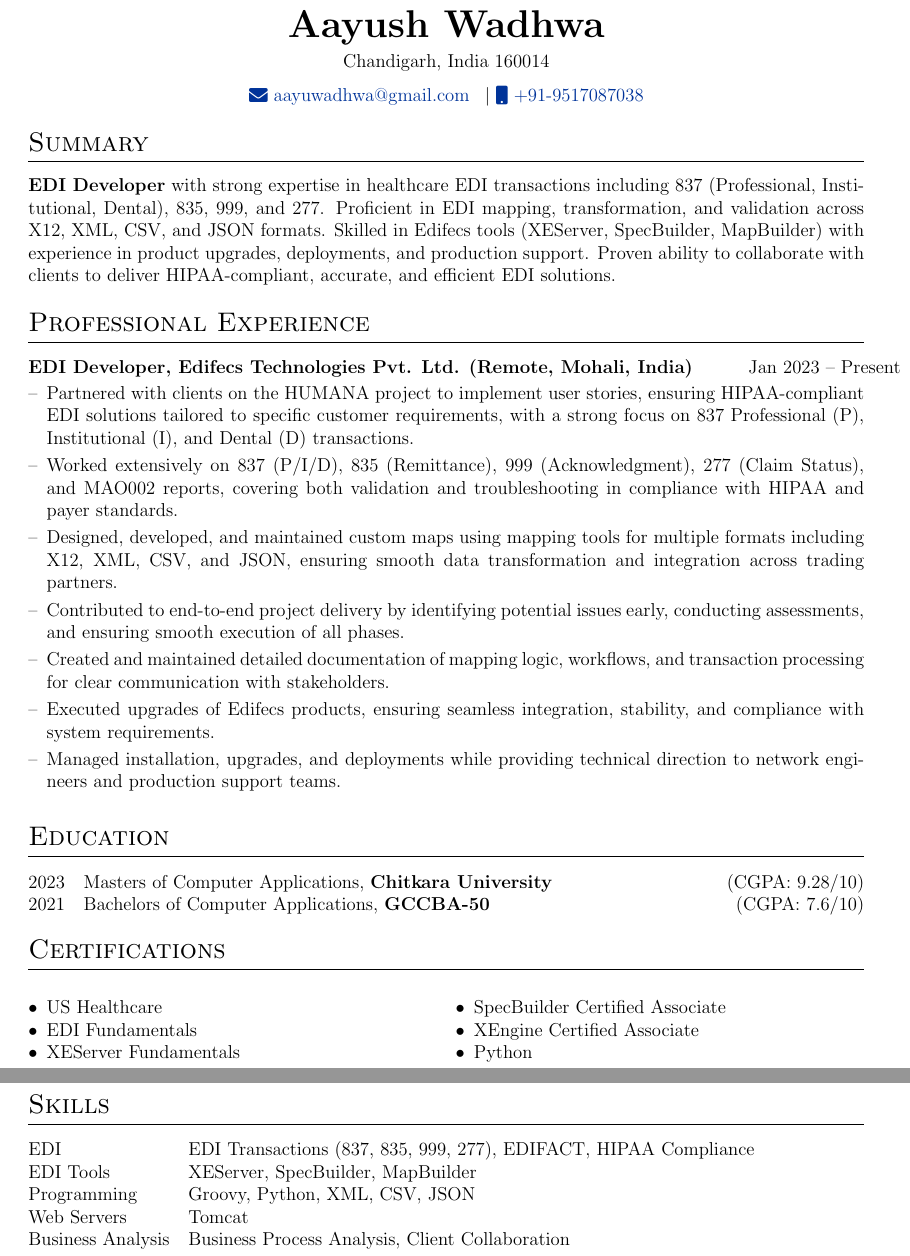
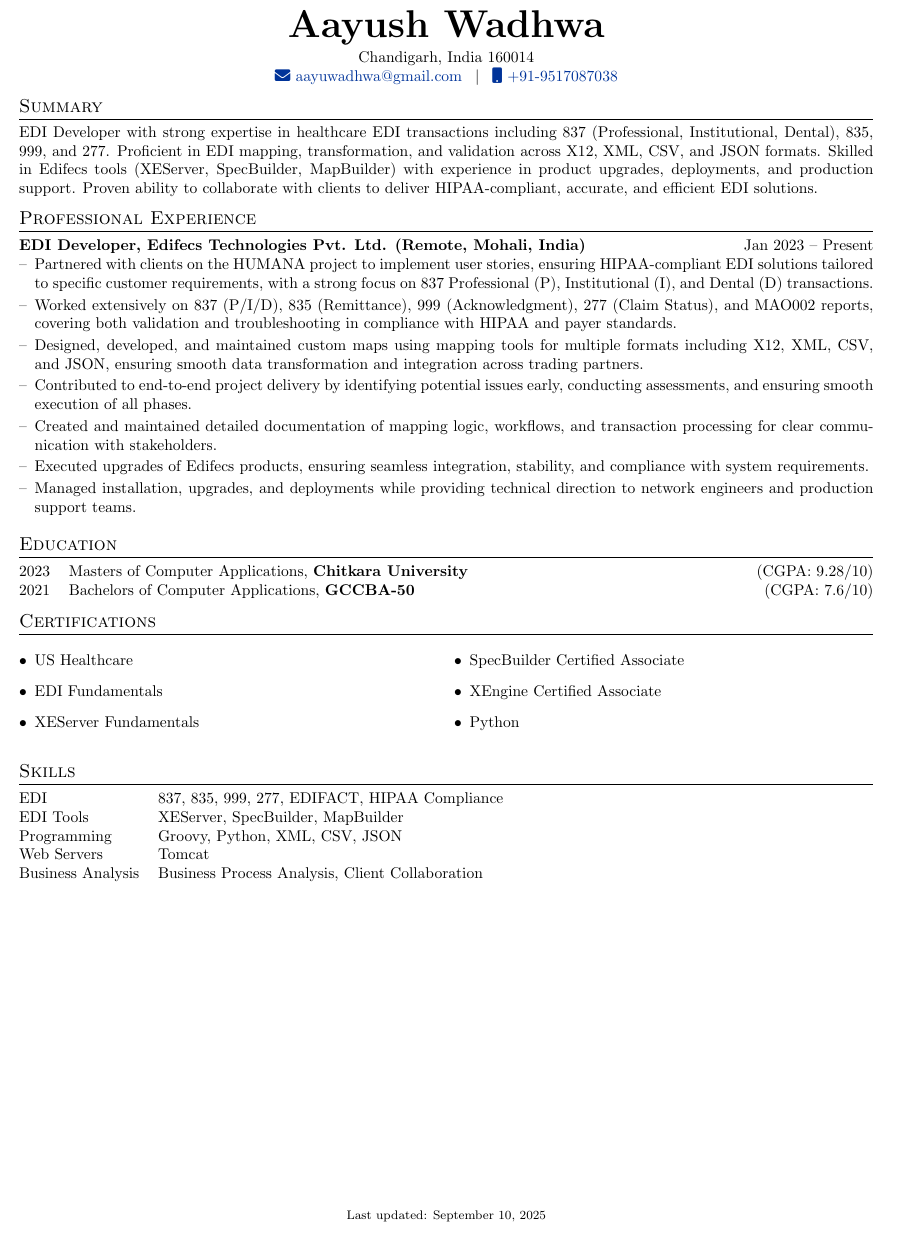
Before and after one commit to Aayush7038/AutoCV, a LaTeX CV (cv.tex): two parts of pages 1 and 2 of 2 before the commit and part of the page after it, the two joined at a grey line, cut so that both start at the same text. Compiled offline with pdfLaTeX.

Commit message:
Update cv.tex

```diff
--- a/cv.tex
+++ b/cv.tex
@@ -1,4 +1,4 @@
-\documentclass[a4paper,12pt]{article}
+\documentclass[a4paper,10pt]{article}
 
 %----------------------------------------------------------------------------------------
 % PACKAGES
@@ -46,20 +52,17 @@
 % HEADER
 %----------------------------------------------------------------------------------------
 \begin{center}
-    {\Huge \textbf{Aayush Wadhwa}} \\[5pt]
-    Chandigarh, India 160014
-\end{center}
-
-\begin{center}
-    \href{mailto:aayuwadhwa@gmail.com}{\raisebox{-0.05\height}\faEnvelope\ aayuwadhwa@gmail.com} \, $|$
-    \href{tel:+919517087038}{\raisebox{-0.05\height}\faMobile\ +91-9517087038}
+    {\Huge \textbf{Aayush Wadhwa}} \\[4pt]
+    Chandigarh, India 160014 \\
+    \href{mailto:aayuwadhwa@gmail.com}{\faEnvelope\ aayuwadhwa@gmail.com} \, $|$ \,
+    \href{tel:+919517087038}{\faMobile\ +91-9517087038} \\
 \end{center}
 
 %----------------------------------------------------------------------------------------
 % SUMMARY
 %----------------------------------------------------------------------------------------
 \section{Summary}
-\textbf{EDI Developer} with strong expertise in healthcare EDI transactions including 837 (Professional, Institutional, Dental), 835, 999, and 277. Proficient in EDI mapping, transformation, and validation across X12, XML, CSV, and JSON formats. Skilled in Edifecs tools (XEServer, SpecBuilder, MapBuilder) with experience in product upgrades, deployments, and production support. Proven ability to collaborate with clients to deliver HIPAA-compliant, accurate, and efficient EDI solutions.
+EDI Developer with strong expertise in healthcare EDI transactions including 837 (Professional, Institutional, Dental), 835, 999, and 277. Proficient in EDI mapping, transformation, and validation across X12, XML, CSV, and JSON formats. Skilled in Edifecs tools (XEServer, SpecBuilder, MapBuilder) with experience in product upgrades, deployments, and production support. Proven ability to collaborate with clients to deliver HIPAA-compliant, accurate, and efficient EDI solutions.
 
 %----------------------------------------------------------------------------------------
 % EXPERIENCE
@@ -89,29 +92,30 @@
 % CERTIFICATIONS
 %----------------------------------------------------------------------------------------
 \section{Certifications}
-\begin{tabularx}{\linewidth}{@{}X X@{}}
-\begin{itemize}[leftmargin=1em]
+\begin{multicols}{2}
+\begin{itemize}[leftmargin=1em,itemsep=2pt]
     \item US Healthcare
     \item EDI Fundamentals
     \item XEServer Fundamentals
-\end{itemize} &
-\begin{itemize}[leftmargin=1em]
     \item SpecBuilder Certified Associate
     \item XEngine Certified Associate
     \item Python
 \end{itemize}
-\end{tabularx}
+\end{multicols}
 
 %----------------------------------------------------------------------------------------
 % SKILLS
 %----------------------------------------------------------------------------------------
 \section{Skills}
 \begin{tabularx}{\linewidth}{@{}l X@{}}
-EDI & EDI Transactions (837, 835, 999, 277), EDIFACT, HIPAA Compliance \\
+EDI & 837, 835, 999, 277, EDIFACT, HIPAA Compliance \\
 EDI Tools & XEServer, SpecBuilder, MapBuilder \\
 Programming & Groovy, Python, XML, CSV, JSON \\
 Web Servers & Tomcat \\
 Business Analysis & Business Process Analysis, Client Collaboration \\
 \end{tabularx}
 
+\vfill
+\center{\footnotesize Last updated: \today}
+
 \end{document}
```
Also changed, not shown: cv.tex (32 more changed lines).
